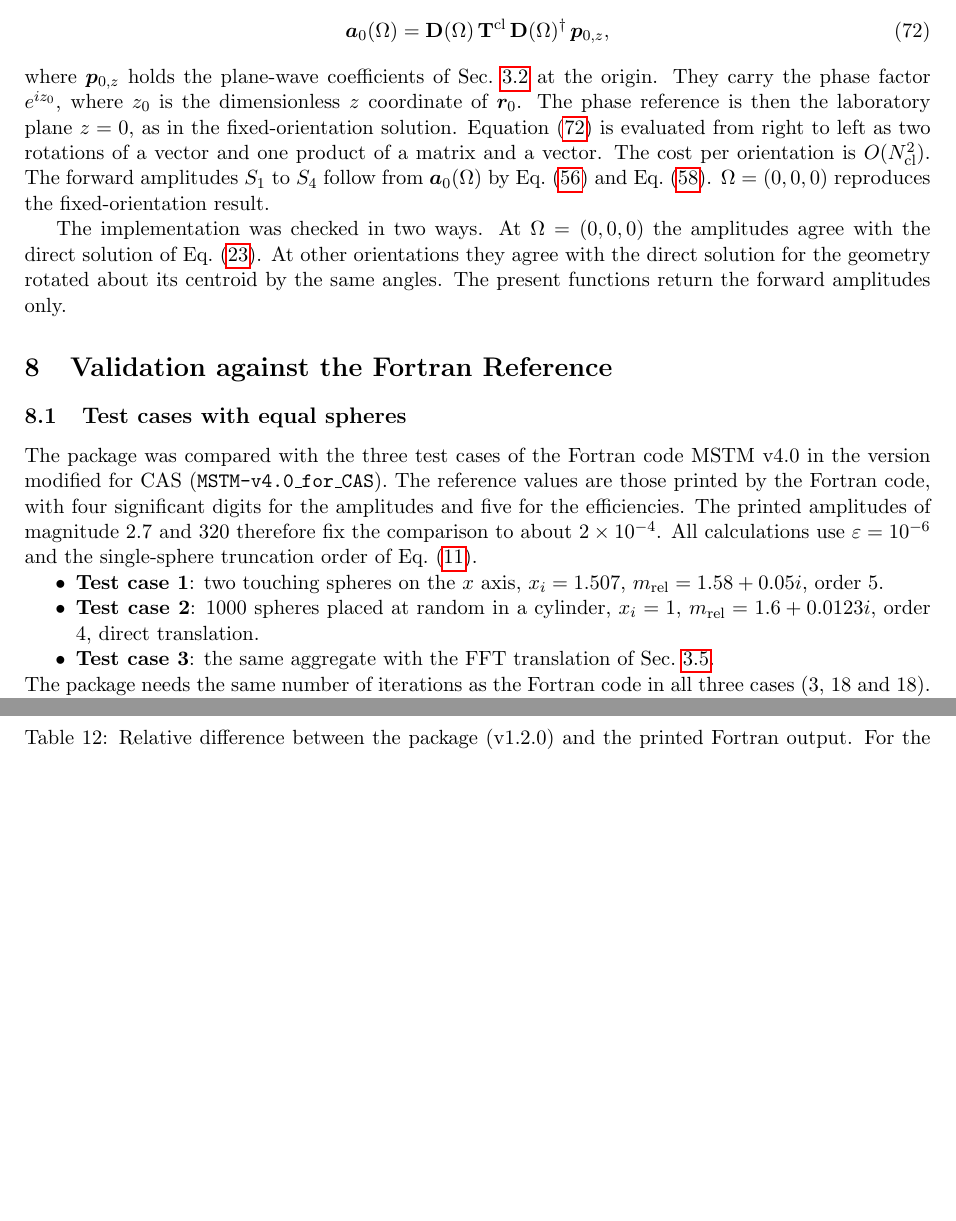
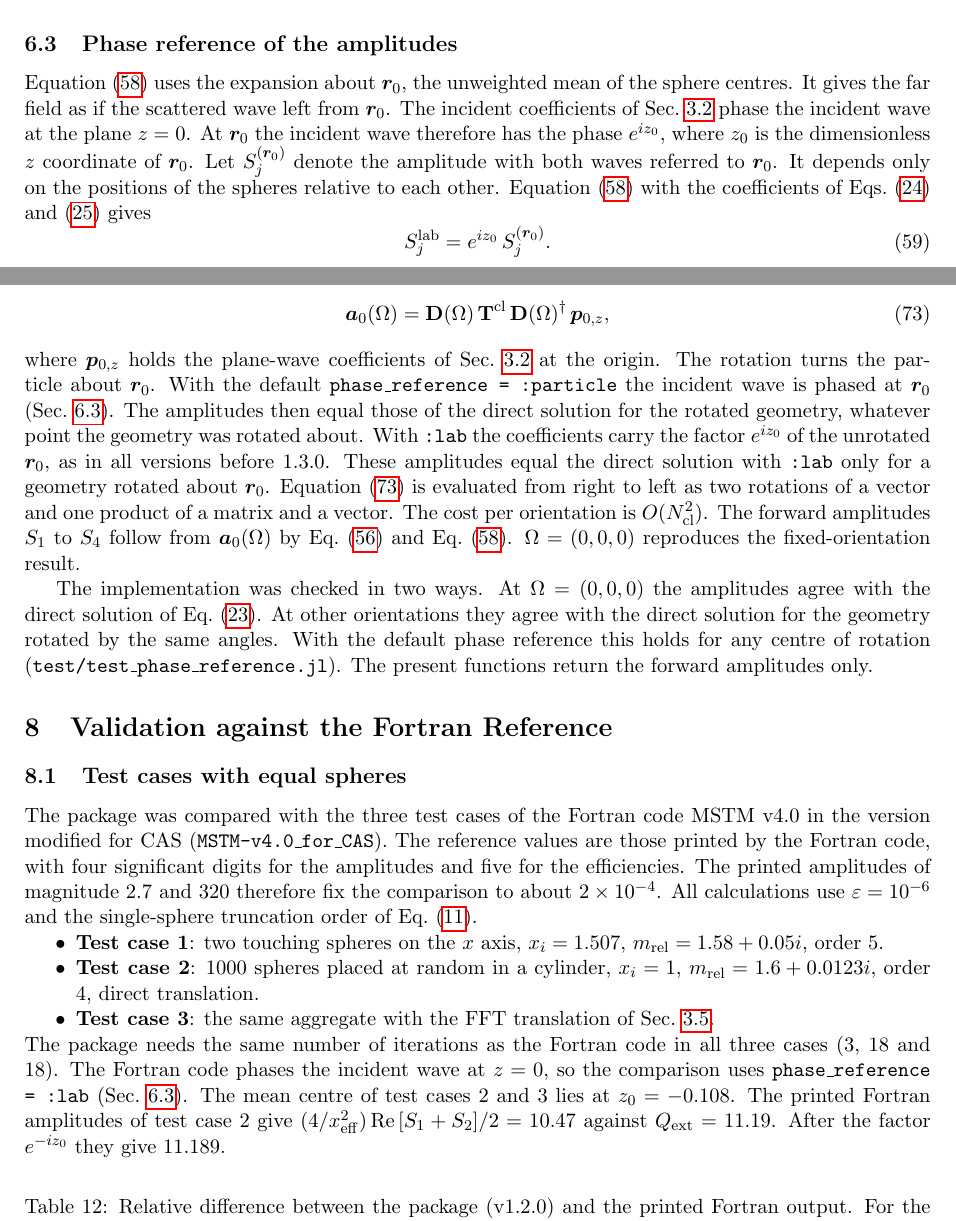
Before and after one commit to NobuhiroMoteki/MSTMforCAS.jl, a LaTeX paper (docs/theory_note.tex): two parts of pages 27 and 28 of 32 before the commit and two parts of pages 25 and 28 of 33 after it, joined at a grey line, cut at the place of the change, the shorter picture padded with empty space. Compiled offline with pdfLaTeX.

Commit message:
Document the phase reference of the amplitudes: theory note Sec. 6.3, README, changelog, Python note

```diff
--- a/docs/theory_note.tex
+++ b/docs/theory_note.tex
@@ -18,7 +18,7 @@
 \title{Technical Note: Multi-Sphere T-Matrix Theory\\[4pt]
 \large Mathematical Formulation and Computational Implementation}
 \author{N.\ Moteki}
-\date{Last updated: 2026-11-25 (MSTMforCAS.jl v1.2.1)}
+\date{Last updated: 2026-11-28 (MSTMforCAS.jl v1.3.0)}
 
 \begin{document}
 \maketitle
@@ -1317,3 +1319,17 @@ At $\theta = 180^\circ$ an additional factor of $(-1)^n$ appears, and the signs
 For a single sphere or a symmetric dimer with the symmetry axis along $z$, $S_3 = S_4 = 0$ by symmetry.
 For general aggregates lacking such symmetry, all four elements are non-zero.
 
+\subsection{Phase reference of the amplitudes}
+\label{sec:phase-reference}
+
+Equation~\eqref{eq:amplitude-sum} uses the expansion about $\bm{r}_0$, the unweighted mean of the sphere centres.
+It gives the far field as if the scattered wave left from $\bm{r}_0$.
+The incident coefficients of Sec.~\ref{sec:incident} phase the incident wave at the plane $z = 0$.
+At $\bm{r}_0$ the incident wave therefore has the phase $e^{iz_0}$, where $z_0$ is the dimensionless $z$ coordinate of $\bm{r}_0$.
+Let $S_j^{(\bm{r}_0)}$ denote the amplitude with both waves referred to $\bm{r}_0$.
+It depends only on the positions of the spheres relative to each other.
+Equation~\eqref{eq:amplitude-sum} with the coefficients of Eqs.~\eqref{eq:pinc-q1} and \eqref{eq:pinc-q2} gives
+\begin{equation}
+  S_j^\mathrm{lab} = e^{iz_0}\, S_j^{(\bm{r}_0)} .
+  \label{eq:phase-lab}
+\end{equation}
@@ -1451,8 +1503,11 @@ The scattered coefficients about the origin are
   \label{eq:cluster-orientation}
 \end{equation}
 where $\bm{p}_{0,z}$ holds the plane-wave coefficients of Sec.~\ref{sec:incident} at the origin.
-They carry the phase factor $e^{i z_0}$, where $z_0$ is the dimensionless $z$ coordinate of $\bm{r}_0$.
-The phase reference is then the laboratory plane $z = 0$, as in the fixed-orientation solution.
+The rotation turns the particle about $\bm{r}_0$.
+With the default \texttt{phase\_reference = :particle} the incident wave is phased at $\bm{r}_0$ (Sec.~\ref{sec:phase-reference}).
+The amplitudes then equal those of the direct solution for the rotated geometry, whatever point the geometry was rotated about.
+With \texttt{:lab} the coefficients carry the factor $e^{i z_0}$ of the unrotated $\bm{r}_0$, as in all versions before 1.3.0.
+These amplitudes equal the direct solution with \texttt{:lab} only for a geometry rotated about $\bm{r}_0$.
 Equation~\eqref{eq:cluster-orientation} is evaluated from right to left as two rotations of a vector and one product of a matrix and a vector.
 The cost per orientation is $O(N_\mathrm{cl}^2)$.
 The forward amplitudes $S_1$ to $S_4$ follow from $\bm{a}_0(\Omega)$ by Eq.~\eqref{eq:mode-transform} and Eq.~\eqref{eq:amplitude-sum}.
@@ -1460,7 +1515,8 @@ $\Omega = (0, 0, 0)$ reproduces the fixed-orientation result.
 
 The implementation was checked in two ways.
 At $\Omega = (0,0,0)$ the amplitudes agree with the direct solution of Eq.~\eqref{eq:global-system}.
-At other orientations they agree with the direct solution for the geometry rotated about its centroid by the same angles.
+At other orientations they agree with the direct solution for the geometry rotated by the same angles.
+With the default phase reference this holds for any centre of rotation (\texttt{test/test\_phase\_reference.jl}).
 The present functions return the forward amplitudes only.
 
 %% ============================================================
@@ -1480,6 +1536,10 @@ All calculations use $\varepsilon = 10^{-6}$ and the single-sphere truncation or
   \item \textbf{Test case 3}: the same aggregate with the FFT translation of Sec.~\ref{sec:fft-translation}.
 \end{itemize}
 The package needs the same number of iterations as the Fortran code in all three cases (3, 18 and 18).
+The Fortran code phases the incident wave at $z = 0$, so the comparison uses \texttt{phase\_reference = :lab} (Sec.~\ref{sec:phase-reference}).
+The mean centre of test cases 2 and 3 lies at $z_0 = -0.108$.
+The printed Fortran amplitudes of test case 2 give $(4/x_\mathrm{eff}^2)\,\mathrm{Re}\,[S_1 + S_2]/2 = 10.47$ against $Q_\mathrm{ext} = 11.19$.
+After the factor $e^{-iz_0}$ they give 11.189.
 
 \begin{table}[htbp]
 \caption{Relative difference between the package (v1.2.0) and the printed Fortran output. For the amplitudes it is the largest value of $|S^\mathrm{Julia} - S^\mathrm{Fortran}| / |S^\mathrm{Fortran}|$ over the elements named. In test case 1 the elements $S_3$, $S_4$ vanish.}
```
Also changed, not shown: docs/technical_note_use_results_from_python.md (+1 -0 lines), CHANGELOG.md, README.md, docs/theory_note.pdf, docs/theory_note.tex (39 more changed lines).
